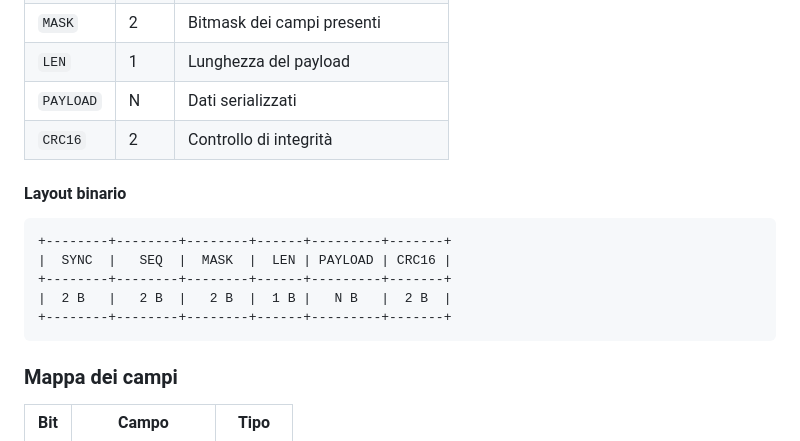
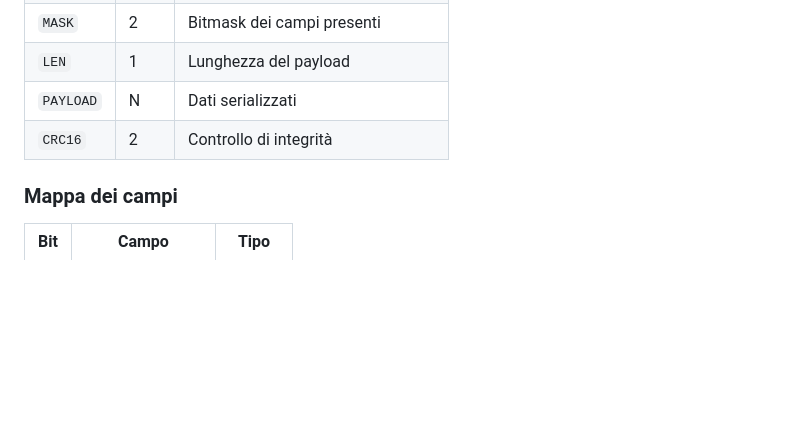
Before and after one commit to StringLess80/Heltec-LoRa-32-RF-Data-Transmission, a Markdown page: README.md, the part around the change. GitHub-like rendering; blank space fills up the shorter version.

````diff
--- a/README.md
+++ b/README.md
@@ -190,15 +190,6 @@ Usata dal firmware basato su RadioLib:
 | `PAYLOAD` | N | Dati serializzati |
 | `CRC16` | 2 | Controllo di integrità |
 
-#### Layout binario
-
-```text
-+--------+--------+--------+------+---------+-------+
-|  SYNC  |   SEQ  |  MASK  |  LEN | PAYLOAD | CRC16 |
-+--------+--------+--------+------+---------+-------+
-|  2 B   |   2 B  |   2 B  |  1 B |   N B   |  2 B  |
-+--------+--------+--------+------+---------+-------+
-```
 
 ### Mappa dei campi
 
````
